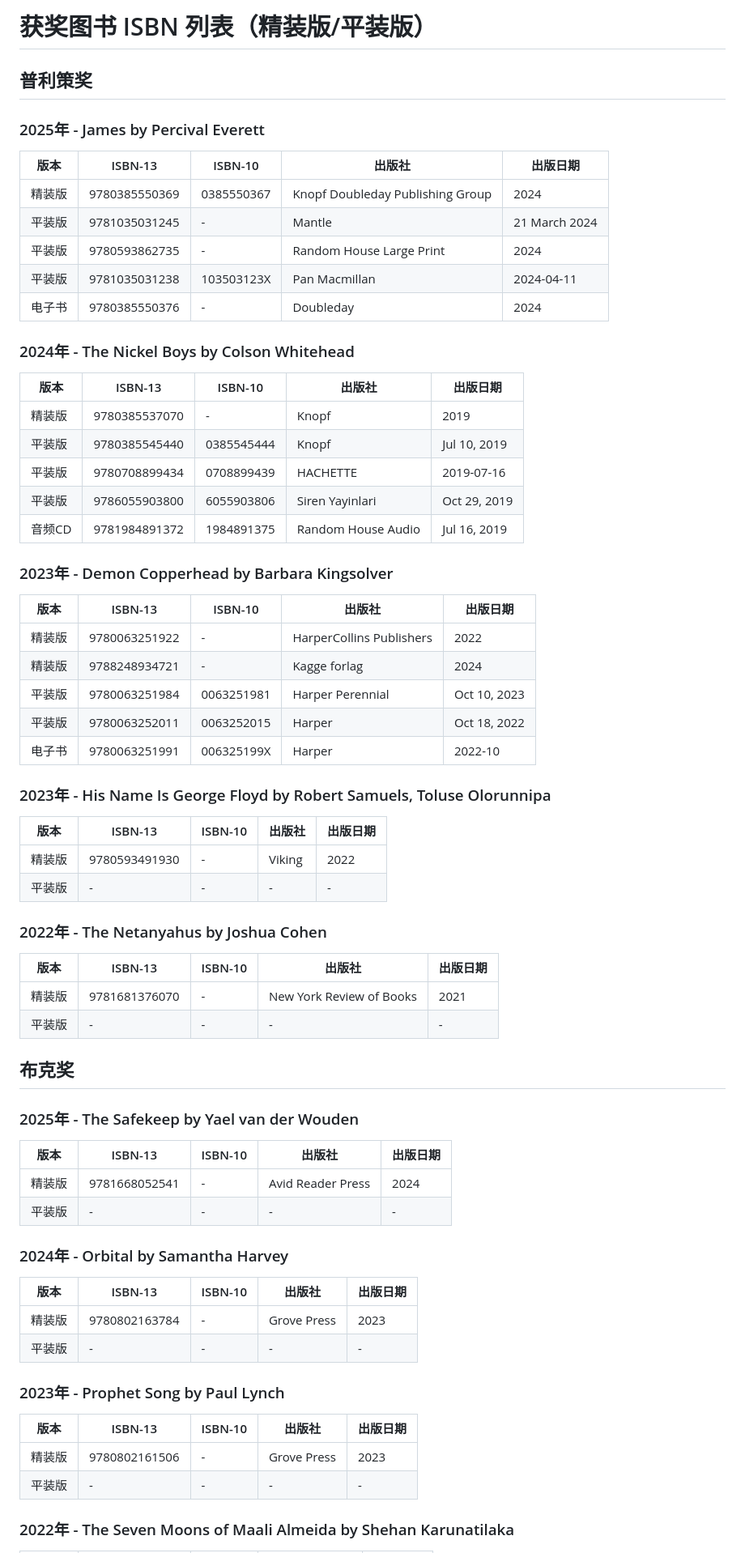
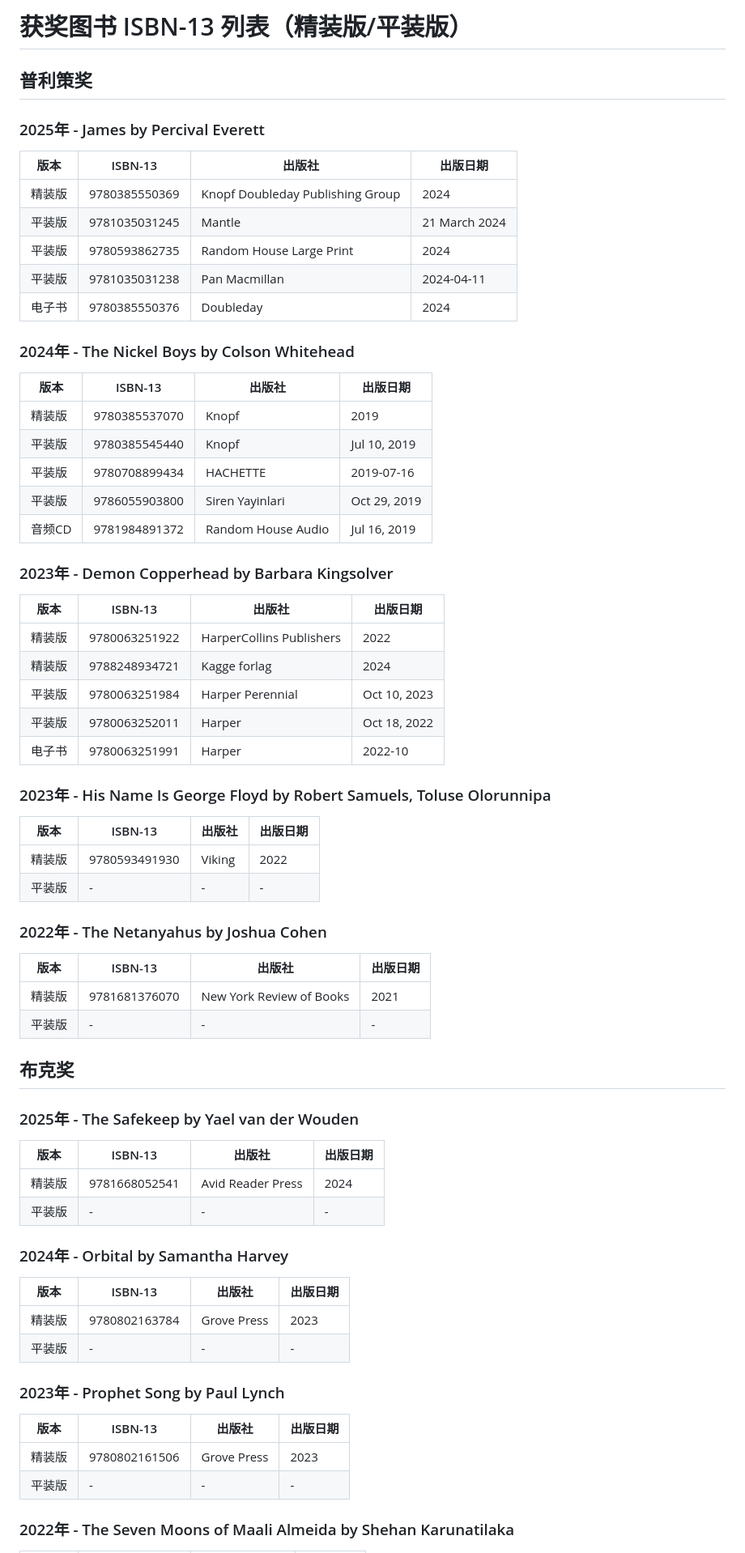
Before and after one commit to gongyijie85/bookrank, a Markdown page: award_books_isbns.md, the part around one of its changes. Shown at 81% size. Drawn GitHub-style.

```diff
--- a/award_books_isbns.md
+++ b/award_books_isbns.md
@@ -1,64 +1,64 @@
-# 获奖图书 ISBN 列表（精装版/平装版）
+# 获奖图书 ISBN-13 列表（精装版/平装版）
 
 ## 普利策奖
 
 ### 2025年 - James by Percival Everett
-| 版本 | ISBN-13 | ISBN-10 | 出版社 | 出版日期 |
-|------|---------|---------|--------|----------|
-| 精装版 | 9780385550369 | 0385550367 | Knopf Doubleday Publishing Group | 2024 |
-| 平装版 | 9781035031245 | - | Mantle | 21 March 2024 |
-| 平装版 | 9780593862735 | - | Random House Large Print | 2024 |
-| 平装版 | 9781035031238 | 103503123X | Pan Macmillan | 2024-04-11 |
-| 电子书 | 9780385550376 | - | Doubleday | 2024 |
+| 版本 | ISBN-13 | 出版社 | 出版日期 |
+|------|---------|--------|----------|
+| 精装版 | 9780385550369 | Knopf Doubleday Publishing Group | 2024 |
+| 平装版 | 9781035031245 | Mantle | 21 March 2024 |
+| 平装版 | 9780593862735 | Random House Large Print | 2024 |
+| 平装版 | 9781035031238 | Pan Macmillan | 2024-04-11 |
+| 电子书 | 9780385550376 | Doubleday | 2024 |
 
 ### 2024年 - The Nickel Boys by Colson Whitehead
-| 版本 | ISBN-13 | ISBN-10 | 出版社 | 出版日期 |
-|------|---------|---------|--------|----------|
-| 精装版 | 9780385537070 | - | Knopf | 2019 |
-| 平装版 | 9780385545440 | 0385545444 | Knopf | Jul 10, 2019 |
-| 平装版 | 9780708899434 | 0708899439 | HACHETTE | 2019-07-16 |
-| 平装版 | 9786055903800 | 6055903806 | Siren Yayinlari | Oct 29, 2019 |
-| 音频CD | 9781984891372 | 1984891375 | Random House Audio | Jul 16, 2019 |
+| 版本 | ISBN-13 | 出版社 | 出版日期 |
+|------|---------|--------|----------|
+| 精装版 | 9780385537070 | Knopf | 2019 |
+| 平装版 | 9780385545440 | Knopf | Jul 10, 2019 |
+| 平装版 | 9780708899434 | HACHETTE | 2019-07-16 |
+| 平装版 | 9786055903800 | Siren Yayinlari | Oct 29, 2019 |
+| 音频CD | 9781984891372 | Random House Audio | Jul 16, 2019 |
 
 ### 2023年 - Demon Copperhead by Barbara Kingsolver
-| 版本 | ISBN-13 | ISBN-10 | 出版社 | 出版日期 |
-|------|---------|---------|--------|----------|
-| 精装版 | 9780063251922 | - | HarperCollins Publishers | 2022 |
-| 精装版 | 9788248934721 | - | Kagge forlag | 2024 |
-| 平装版 | 9780063251984 | 0063251981 | Harper Perennial | Oct 10, 2023 |
-| 平装版 | 9780063252011 | 0063252015 | Harper | Oct 18, 2022 |
-| 电子书 | 9780063251991 | 006325199X | Harper | 2022-10 |
+| 版本 | ISBN-13 | 出版社 | 出版日期 |
+|------|---------|--------|----------|
+| 精装版 | 9780063251922 | HarperCollins Publishers | 2022 |
+| 精装版 | 9788248934721 | Kagge forlag | 2024 |
+| 平装版 | 9780063251984 | Harper Perennial | Oct 10, 2023 |
+| 平装版 | 9780063252011 | Harper | Oct 18, 2022 |
+| 电子书 | 9780063251991 | Harper | 2022-10 |
 
 ### 2023年 - His Name Is George Floyd by Robert Samuels, Toluse Olorunnipa
-| 版本 | ISBN-13 | ISBN-10 | 出版社 | 出版日期 |
-|------|---------|---------|--------|----------|
-| 精装版 | 9780593491930 | - | Viking | 2022 |
-| 平装版 | - | - | - | - |
+| 版本 | ISBN-13 | 出版社 | 出版日期 |
+|------|---------|--------|----------|
+| 精装版 | 9780593491930 | Viking | 2022 |
+| 平装版 | - | - | - |
 
 ### 2022年 - The Netanyahus by Joshua Cohen
-| 版本 | ISBN-13 | ISBN-10 | 出版社 | 出版日期 |
-|------|---------|---------|--------|----------|
-| 精装版 | 9781681376070 | - | New York Review of Books | 2021 |
-| 平装版 | - | - | - | - |
+| 版本 | ISBN-13 | 出版社 | 出版日期 |
+|------|---------|--------|----------|
+| 精装版 | 9781681376070 | New York Review of Books | 2021 |
+| 平装版 | - | - | - |
 
 ## 布克奖
 
 ### 2025年 - The Safekeep by Yael van der Wouden
-| 版本 | ISBN-13 | ISBN-10 | 出版社 | 出版日期 |
-|------|---------|---------|--------|----------|
-| 精装版 | 9781668052541 | - | Avid Reader Press | 2024 |
-| 平装版 | - | - | - | - |
+| 版本 | ISBN-13 | 出版社 | 出版日期 |
+|------|---------|--------|----------|
+| 精装版 | 9781668052541 | Avid Reader Press | 2024 |
+| 平装版 | - | - | - |
 
 ### 2024年 - Orbital by Samantha Harvey
-| 版本 | ISBN-13 | ISBN-10 | 出版社 | 出版日期 |
-|------|---------|---------|--------|----------|
-| 精装版 | 9780802163784 | - | Grove Press | 2023 |
-| 平装版 | - | - | - | - |
+| 版本 | ISBN-13 | 出版社 | 出版日期 |
+|------|---------|--------|----------|
+| 精装版 | 9780802163784 | Grove Press | 2023 |
+| 平装版 | - | - | - |
 
 ### 2023年 - Prophet Song by Paul Lynch
-| 版本 | ISBN-13 | ISBN-10 | 出版社 | 出版日期 |
-|------|---------|---------|--------|----------|
-| 精装版 | 9780802161506 | - | Grove Press | 2023 |
-| 平装版 | - | - | - | - |
+| 版本 | ISBN-13 | 出版社 | 出版日期 |
+|------|---------|--------|----------|
+| 精装版 | 9780802161506 | Grove Press | 2023 |
+| 平装版 | - | - | - |
 
 ### 2022年 - The Seven Moons of Maali Almeida by Shehan Karunatilaka
```
Also changed, not shown: other parts of award_books_isbns.md (+88 -87 lines).
